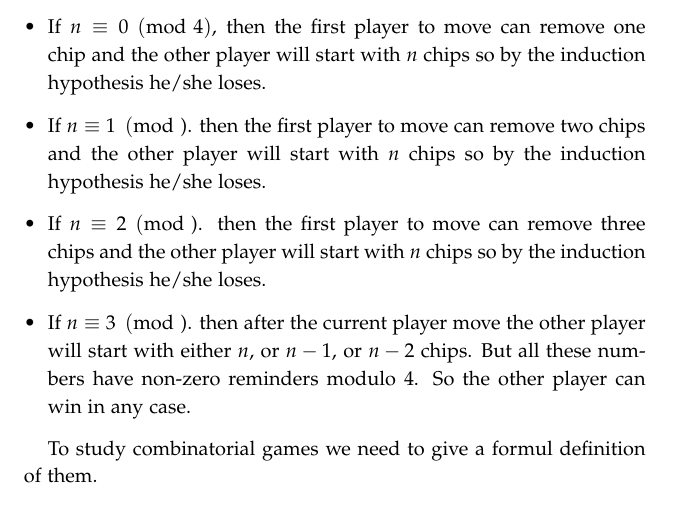
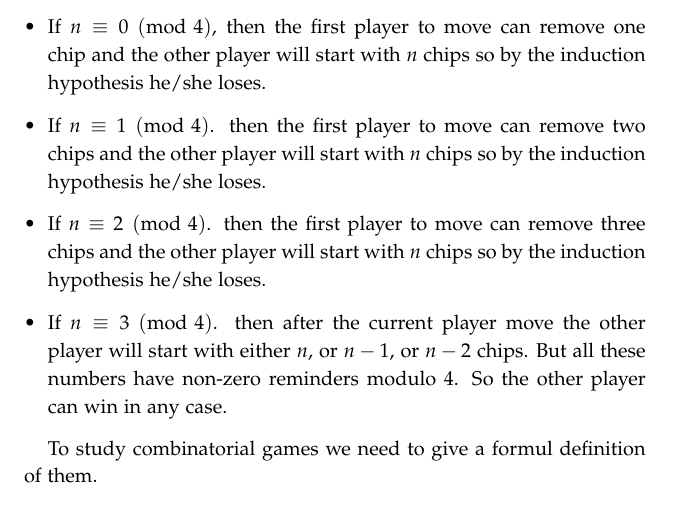
Before and after one commit to alexanderknop/I2DM, a LaTeX thesis (main.tex, which reads parts/part_2/chapter_9_p_n_positions.tex): part of page 70 of 201, cut so that both start at the same text. The pictures show the PDF file I2DM.pdf that the author committed with the source.

Commit message:
Fix fist part of Issue #118

```diff
--- a/parts/part_2/chapter_9_p_n_positions.tex
+++ b/parts/part_2/chapter_9_p_n_positions.tex
@@ -66,13 +66,13 @@ we need to prove the induction step from $n$ to $n + 1$.
   \item If $n \equiv 0 \pmod{4}$, then the first player to move can remove one
     chip and the other player will start with $n$ chips so by the induction
     hypothesis he/she loses.
-  \item If $n \equiv 1 \pmod$. then the first player to move can remove two
+  \item If $n \equiv 1 \pmod{4}$. then the first player to move can remove two
     chips and the other player will start with $n$ chips so by the induction
     hypothesis he/she loses.
-  \item If $n \equiv 2 \pmod$. then the first player to move can remove three
+  \item If $n \equiv 2 \pmod{4}$. then the first player to move can remove three
     chips and the other player will start with $n$ chips so by the induction
     hypothesis he/she loses.
-  \item If $n \equiv 3 \pmod$. then after the current player move the other
+  \item If $n \equiv 3 \pmod{4}$. then after the current player move the other
     player will start with either $n$, or $n - 1$, or $n - 2$ chips. But all
     these numbers have non-zero reminders modulo $4$. So the other player
     can win in any case.
```
Also changed, not shown: I2DM.pdf.
